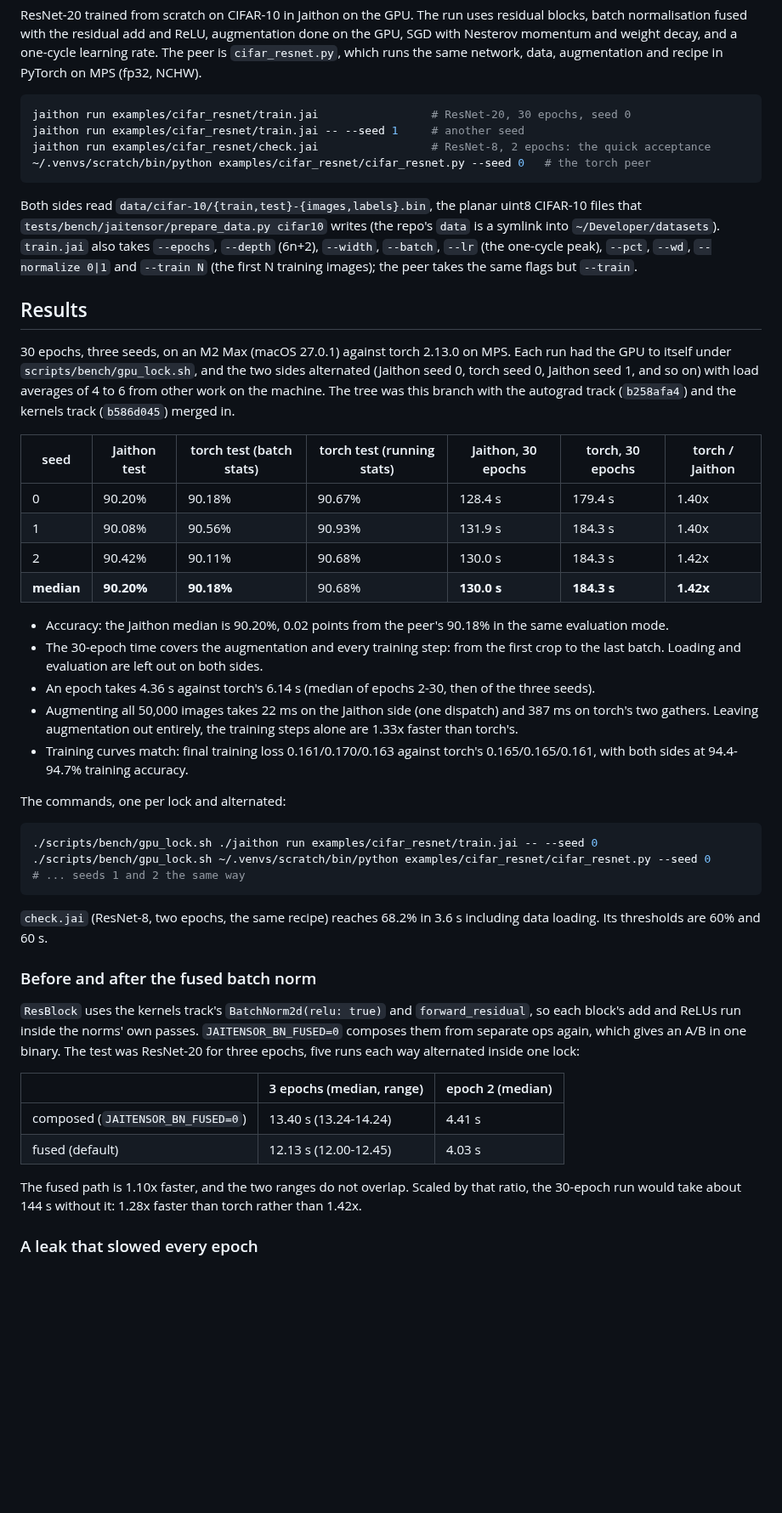
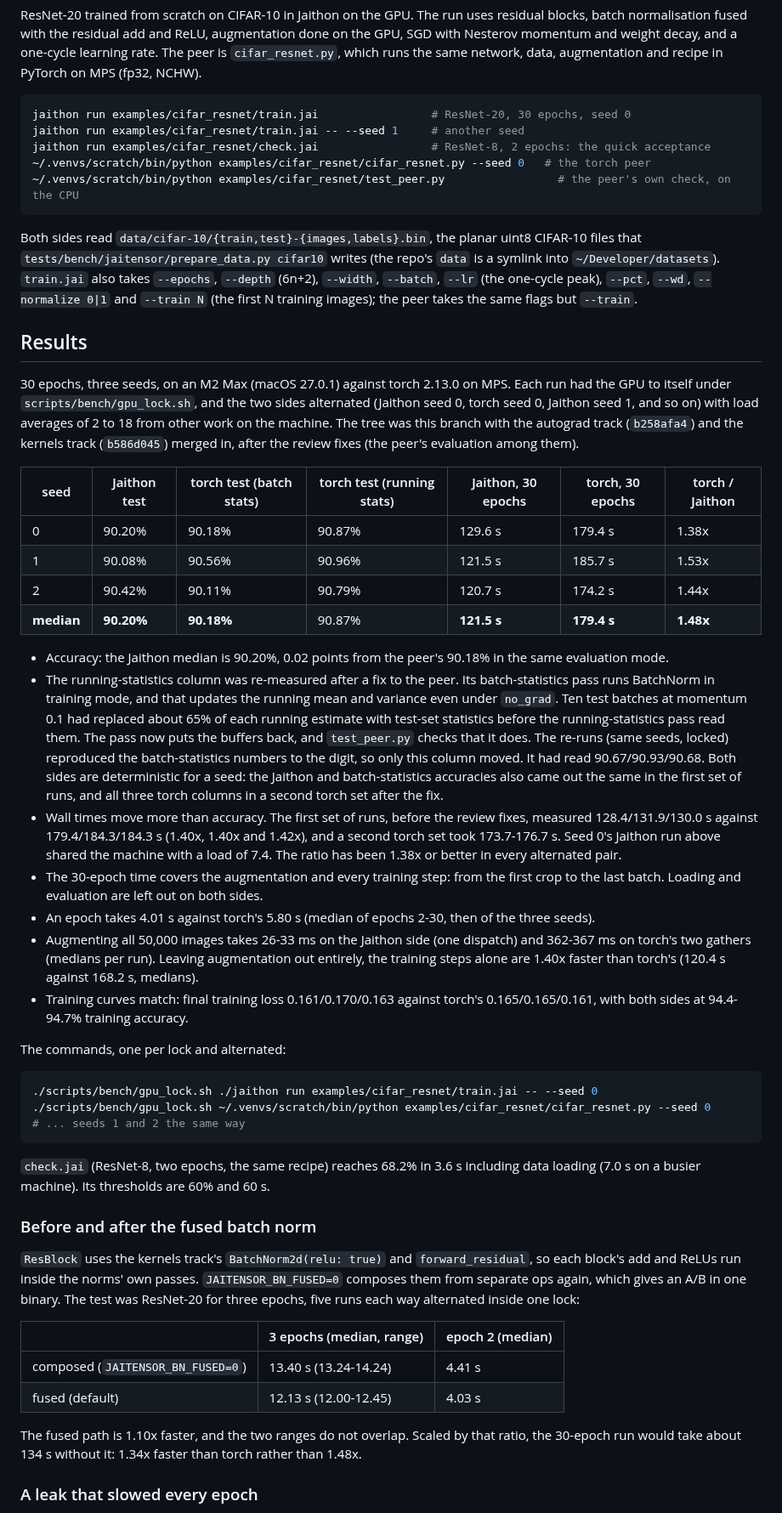
Before and after one commit to abhiramasonny/jaithon, a Markdown page: examples/cifar_resnet/README.md, the part around one of its changes. Shown at 85% size. GitHub-like rendering; blank space fills up the shorter version.

Commit message:
readme with the fixed peer's running stats and fresh runs

````diff
--- a/examples/cifar_resnet/README.md
+++ b/examples/cifar_resnet/README.md
@@ -11,6 +11,7 @@ jaithon run examples/cifar_resnet/train.jai                 # ResNet-20, 30 epoc
 jaithon run examples/cifar_resnet/train.jai -- --seed 1     # another seed
 jaithon run examples/cifar_resnet/check.jai                 # ResNet-8, 2 epochs: the quick acceptance
 ~/.venvs/scratch/bin/python examples/cifar_resnet/cifar_resnet.py --seed 0   # the torch peer
+~/.venvs/scratch/bin/python examples/cifar_resnet/test_peer.py                 # the peer's own check, on the CPU
 ```
 
 Both sides read `data/cifar-10/{train,test}-{images,labels}.bin`, the planar
@@ -25,27 +26,44 @@ N training images); the peer takes the same flags but `--train`.
 30 epochs, three seeds, on an M2 Max (macOS 27.0.1) against torch 2.13.0 on
 MPS. Each run had the GPU to itself under `scripts/bench/gpu_lock.sh`, and the
 two sides alternated (Jaithon seed 0, torch seed 0, Jaithon seed 1, and so on)
-with load averages of 4 to 6 from other work on the machine. The tree was this
+with load averages of 2 to 18 from other work on the machine. The tree was this
 branch with the autograd track (`b258afa4`) and the kernels track (`b586d045`)
-merged in.
+merged in, after the review fixes (the peer's evaluation among them).
 
 | seed | Jaithon test | torch test (batch stats) | torch test (running stats) | Jaithon, 30 epochs | torch, 30 epochs | torch / Jaithon |
 | --- | --- | --- | --- | --- | --- | --- |
-| 0 | 90.20% | 90.18% | 90.67% | 128.4 s | 179.4 s | 1.40x |
-| 1 | 90.08% | 90.56% | 90.93% | 131.9 s | 184.3 s | 1.40x |
-| 2 | 90.42% | 90.11% | 90.68% | 130.0 s | 184.3 s | 1.42x |
-| **median** | **90.20%** | **90.18%** | 90.68% | **130.0 s** | **184.3 s** | **1.42x** |
+| 0 | 90.20% | 90.18% | 90.87% | 129.6 s | 179.4 s | 1.38x |
+| 1 | 90.08% | 90.56% | 90.96% | 121.5 s | 185.7 s | 1.53x |
+| 2 | 90.42% | 90.11% | 90.79% | 120.7 s | 174.2 s | 1.44x |
+| **median** | **90.20%** | **90.18%** | 90.87% | **121.5 s** | **179.4 s** | **1.48x** |
 
 - Accuracy: the Jaithon median is 90.20%, 0.02 points from the peer's 90.18%
   in the same evaluation mode.
+- The running-statistics column was re-measured after a fix to the peer. Its
+  batch-statistics pass runs BatchNorm in training mode, and that updates the
+  running mean and variance even under `no_grad`. Ten test batches at
+  momentum 0.1 had replaced about 65% of each running estimate with test-set
+  statistics before the running-statistics pass read them. The pass now puts
+  the buffers back, and `test_peer.py` checks that it does. The re-runs
+  (same seeds, locked) reproduced the batch-statistics numbers to the digit,
+  so only this column moved. It had read 90.67/90.93/90.68. Both sides are
+  deterministic for a seed: the Jaithon and batch-statistics accuracies also
+  came out the same in the first set of runs, and all three torch columns in
+  a second torch set after the fix.
+- Wall times move more than accuracy. The first set of runs, before the review
+  fixes, measured 128.4/131.9/130.0 s against 179.4/184.3/184.3 s (1.40x,
+  1.40x and 1.42x), and a second torch set took 173.7-176.7 s. Seed 0's
+  Jaithon run above shared the machine with a load of 7.4. The ratio has been
+  1.38x or better in every alternated pair.
 - The 30-epoch time covers the augmentation and every training step: from the
   first crop to the last batch. Loading and evaluation are left out on both
   sides.
-- An epoch takes 4.36 s against torch's 6.14 s (median of epochs 2-30, then of
+- An epoch takes 4.01 s against torch's 5.80 s (median of epochs 2-30, then of
   the three seeds).
-- Augmenting all 50,000 images takes 22 ms on the Jaithon side (one dispatch)
-  and 387 ms on torch's two gathers. Leaving augmentation out entirely, the
-  training steps alone are 1.33x faster than torch's.
+- Augmenting all 50,000 images takes 26-33 ms on the Jaithon side (one
+  dispatch) and 362-367 ms on torch's two gathers (medians per run). Leaving
+  augmentation out entirely, the training steps alone are 1.40x faster than
+  torch's (120.4 s against 168.2 s, medians).
 - Training curves match: final training loss 0.161/0.170/0.163 against torch's
   0.165/0.165/0.161, with both sides at 94.4-94.7% training accuracy.
 
@@ -58,7 +76,8 @@ The commands, one per lock and alternated:
 ```
 
 `check.jai` (ResNet-8, two epochs, the same recipe) reaches 68.2% in 3.6 s
-including data loading. Its thresholds are 60% and 60 s.
+including data loading (7.0 s on a busier machine). Its thresholds are 60%
+and 60 s.
 
 ### Before and after the fused batch norm
 
@@ -74,8 +93,8 @@ each way alternated inside one lock:
 | fused (default) | 12.13 s (12.00-12.45) | 4.03 s |
 
 The fused path is 1.10x faster, and the two ranges do not overlap. Scaled by
-that ratio, the 30-epoch run would take about 144 s without it: 1.28x faster
-than torch rather than 1.42x.
+that ratio, the 30-epoch run would take about 134 s without it: 1.34x faster
+than torch rather than 1.48x.
 
 ### A leak that slowed every epoch
 
````
Also changed, not shown: other parts of examples/cifar_resnet/README.md (+18 -7 lines).
